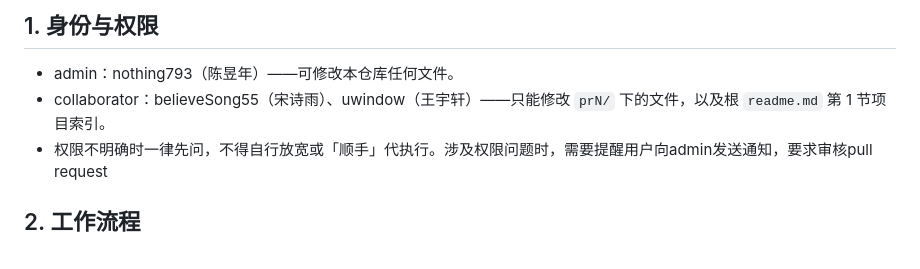
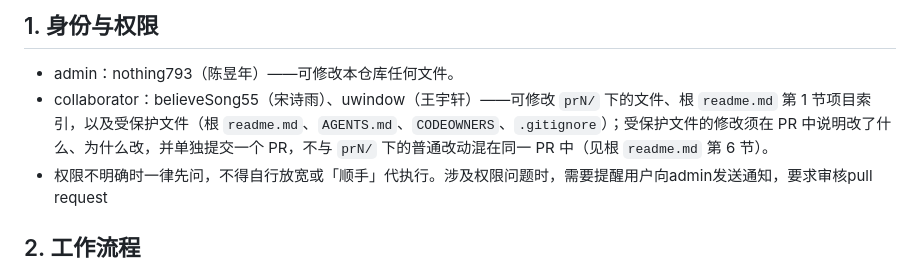
Before and after one commit to nothing793/adsproject, a Markdown page: AGENTS.md, the part around the change. GitHub-like rendering.

```diff
--- a/AGENTS.md
+++ b/AGENTS.md
@@ -9,7 +9,7 @@
 ## 1. 身份与权限
 
 - admin：nothing793（陈昱年）——可修改本仓库任何文件。
-- collaborator：believeSong55（宋诗雨）、uwindow（王宇轩）——只能修改 `prN/` 下的文件，以及根 `readme.md` 第 1 节项目索引。
+- collaborator：believeSong55（宋诗雨）、uwindow（王宇轩）——可修改 `prN/` 下的文件、根 `readme.md` 第 1 节项目索引，以及受保护文件（根 `readme.md`、`AGENTS.md`、`CODEOWNERS`、`.gitignore`）；受保护文件的修改须在 PR 中说明改了什么、为什么改，并单独提交一个 PR，不与 `prN/` 下的普通改动混在同一 PR 中（见根 `readme.md` 第 6 节）。
 - 权限不明确时一律先问，不得自行放宽或「顺手」代执行。涉及权限问题时，需要提醒用户向admin发送通知，要求审核pull request
 
 ## 2. 工作流程
```
Also changed, not shown: readme.md (+12 -9 lines).
